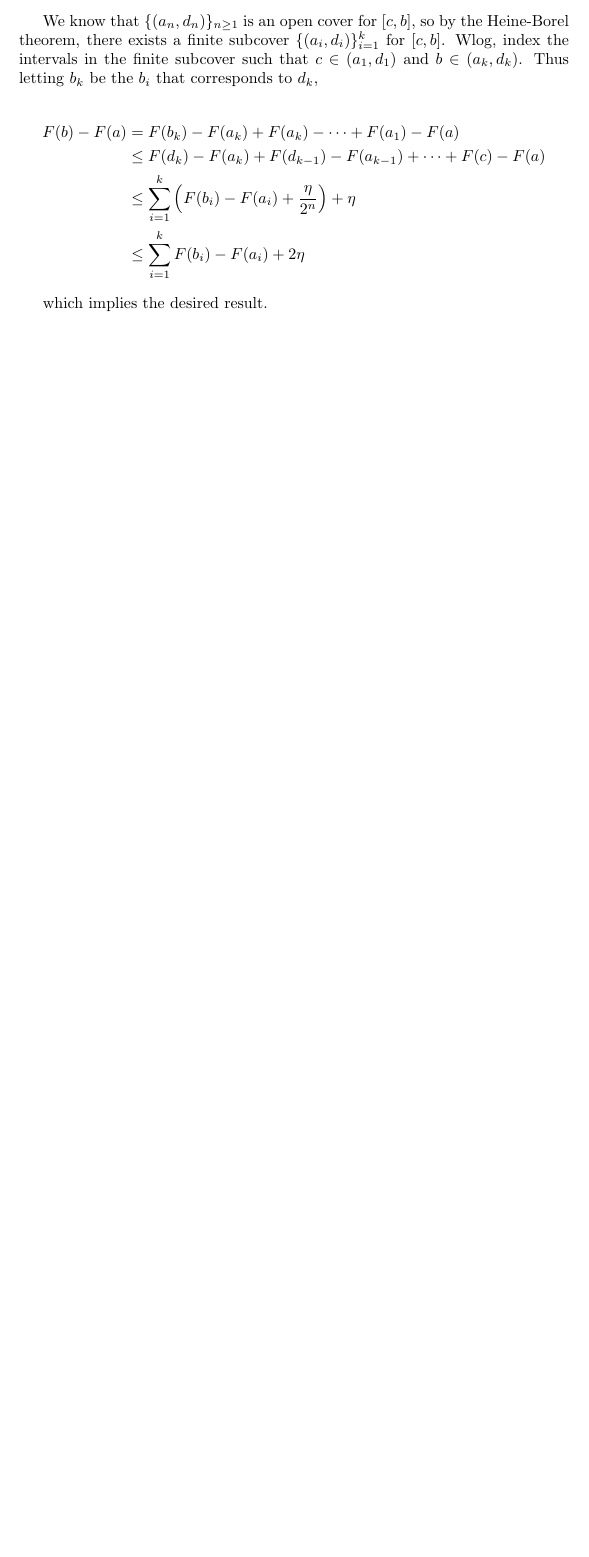
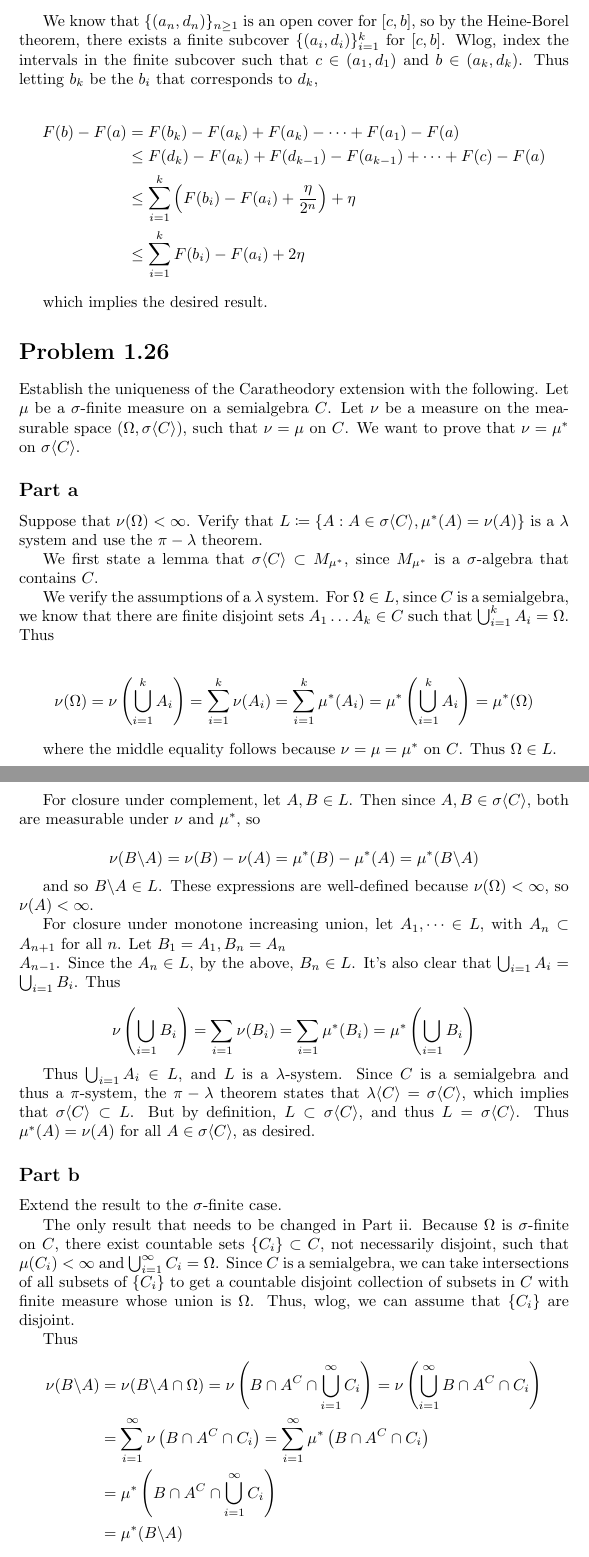
Before and after one commit to aulchen/athreya_lahiri, a LaTeX document (Chapter01.tex): part of page 4 of 4 before the commit and two parts of pages 4 and 5 of 6 after it, the two joined at a grey line, cut so that both start at the same text, the shorter picture padded with empty space. Compiled offline with pdfLaTeX.

Commit message:
Finished Problems 1.26 and 1.28

```diff
--- a/Chapter01.tex
+++ b/Chapter01.tex
@@ -179,3 +163,52 @@ F(b) - F(a) &= F(b_k) - F(a_k) + F(a_k) - \dots +F(a_1) - F(a) \\
 
 which implies the desired result.
 
+\section*{Problem 1.26}
+
+Establish the uniqueness of the Caratheodory extension with the following. Let $\mu$ be a $\sigma$-finite measure on a semialgebra $C$. Let $\nu$ be a measure on the measurable space $(\Omega, \sigma\langle C\rangle)$, such that $\nu = \mu$ on $C$. We want to prove that $\nu = \mu^*$ on $\sigma\langle C\rangle$.
+
+\subsection*{Part a}
+
+Suppose that $\nu(\Omega) < \infty$. Verify that $L \coloneq \{ A : A \in \sigma\langle C\rangle, \mu^*(A) = \nu(A) \}$ is a $\lambda$ system and use the $\pi-\lambda$ theorem.
+
+We first state a lemma that $\sigma\langle C\rangle \subset M_{\mu^*}$, since $M_{\mu^*}$ is a $\sigma$-algebra that contains $C$.
+
+We verify the assumptions of a $\lambda$ system. For $\Omega \in L$, since $C$ is a semialgebra, we know that there are finite disjoint sets $A_1 \dots A_k \in C$ such that $\bigcup_{i=1}^k A_i = \Omega$. Thus
+
+\[
+\nu(\Omega) = \nu\left( \bigcup_{i=1}^k A_i \right) = \sum_{i=1}^k \nu(A_i) = \sum_{i=1}^k \mu^*(A_i) = \mu^*\left( \bigcup_{i=1}^k A_i \right) = \mu^*(\Omega)
+\]
+
+where the middle equality follows because $\nu = \mu = \mu^*$ on $C$. Thus $\Omega \in L$.
+
+For closure under complement, let $A, B \in L$. Then since $A, B \in \sigma\langle C\rangle$, both are measurable under $\nu$ and $\mu^*$, so
+
+\[
+\nu(B\backslash A) = \nu(B) - \nu(A) = \mu^*(B) - \mu^*(A) = \mu^*(B \backslash A)
+\]
+
+and so $B\backslash A \in L$. These expressions are well-defined because $\nu(\Omega) < \infty$, so $\nu(A) < \infty$.
+
+For closure under monotone increasing union, let $A_1, \dots \in L$, with $A_n \subset A_{n+1}$ for all $n$. Let $B_1 = A_1, B_n = A_n \\ A_{n-1}$. Since the $A_n \in L$, by the above, $B_n \in L$. It's also clear that $\bigcup_{i=1} A_i = \bigcup_{i=1} B_i$. Thus
+
+\[
+\nu\left( \bigcup_{i=1} B_i \right) = \sum_{i=1} \nu(B_i) = \sum_{i=1} \mu^*(B_i) = \mu^*\left( \bigcup_{i=1} B_i \right)
+\]
+
+Thus $\bigcup_{i=1} A_i \in L$, and $L$ is a $\lambda$-system. Since $C$ is a semialgebra and thus a $\pi$-system, the $\pi-\lambda$ theorem states that $\lambda\langle C\rangle = \sigma\langle C\rangle$, which implies that $\sigma\langle C\rangle \subset L$. But by definition, $L \subset \sigma\langle C\rangle$, and thus $L = \sigma\langle C\rangle$. Thus $\mu^*(A) = \nu(A)$ for all $A \in \sigma\langle C\rangle$, as desired.
+
+\subsection*{Part b}
+
+Extend the result to the $\sigma$-finite case.
+
+The only result that needs to be changed in Part ii. Because $\Omega$ is $\sigma$-finite on $C$, there exist countable sets $\{C_i\} \subset C$, not necessarily disjoint, such that $\mu(C_i) < \infty$ and $\bigcup_{i=1}^\infty C_i = \Omega$. Since $C$ is a semialgebra, we can take intersections of all subsets of $\{C_i\}$ to get a countable disjoint collection of subsets in $C$ with finite measure whose union is $\Omega$. Thus, wlog, we can assume that $\{C_i\}$ are disjoint.
+
+Thus
+\begin{align*}
+\nu(B \backslash A) &= \nu(B \backslash A \cap \Omega) = \nu\left(B \cap A^C \cap \bigcup_{i=1}^\infty C_i \right)
+= \nu\left( \bigcup_{i=1}^\infty B \cap A^C \cap C_i \right) \\
+&= \sum_{i=1}^\infty \nu\left(B \cap A^C \cap C_i \right)
+= \sum_{i=1}^\infty \mu^*\left(B \cap A^C \cap C_i \right) \\
+&= \mu^*\left(B \cap A^C \cap \bigcup_{i=1}^\infty C_i \right) \\
+&= \mu^*(B \backslash A)
+\end{align*}
```
Also changed, not shown: Chapter01.pdf, Chapter01.tex (57 more changed lines).
